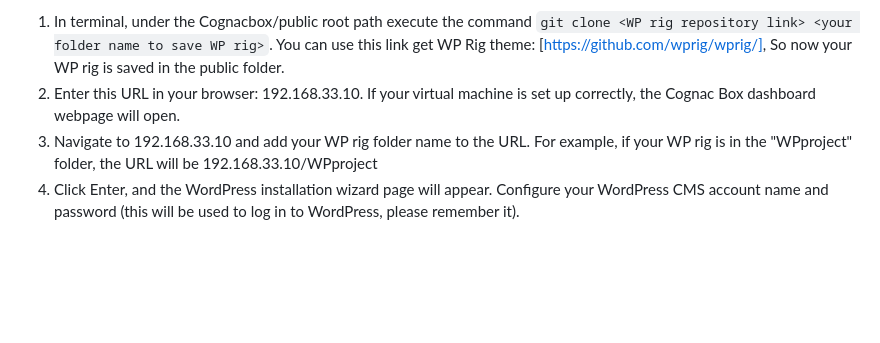
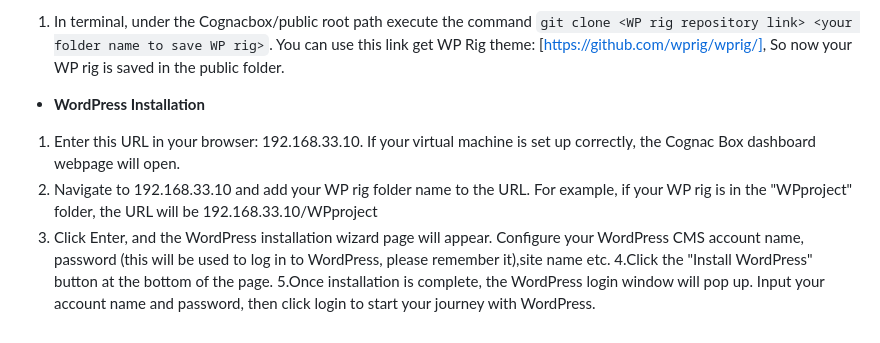
Before and after one commit to cp3402-students/project-team5, a Markdown page: deployment.md, the part around the change. GitHub-like rendering; blank space fills up the shorter version.

```diff
--- a/deployment.md
+++ b/deployment.md
@@ -75,8 +75,12 @@ Then, follow these steps:
 
 1. In terminal, under the Cognacbox/public root path execute the command `git clone <WP rig repository link> <your folder name to save WP rig>`.
       You can use this link get WP Rig theme: [https://github.com/wprig/wprig/], So now your WP rig is saved in the public folder.
-2. Enter this URL in your browser: 192.168.33.10. If your virtual machine is set up correctly, the Cognac Box dashboard webpage will open.
-3. Navigate to 192.168.33.10 and add your WP rig folder name to the URL. For example,
+- **WordPress Installation**
+1. Enter this URL in your browser: 192.168.33.10. If your virtual machine is set up correctly, the Cognac Box dashboard webpage will open.
+2. Navigate to 192.168.33.10 and add your WP rig folder name to the URL. For example,
    if your WP rig is in the "WPproject" folder, the URL will be 192.168.33.10/WPproject
-5. Click Enter, and the WordPress installation wizard page will appear.
-   Configure your WordPress CMS account name and password (this will be used to log in to WordPress, please remember it).
+3. Click Enter, and the WordPress installation wizard page will appear.
+   Configure your WordPress CMS account name, password (this will be used to log in to WordPress, please remember it),site name etc.
+4.Click the "Install WordPress" button at the bottom of the page.
+5.Once installation is complete, the WordPress login window will pop up.
+  Input your account name and password, then click login to start your journey with WordPress.
```
